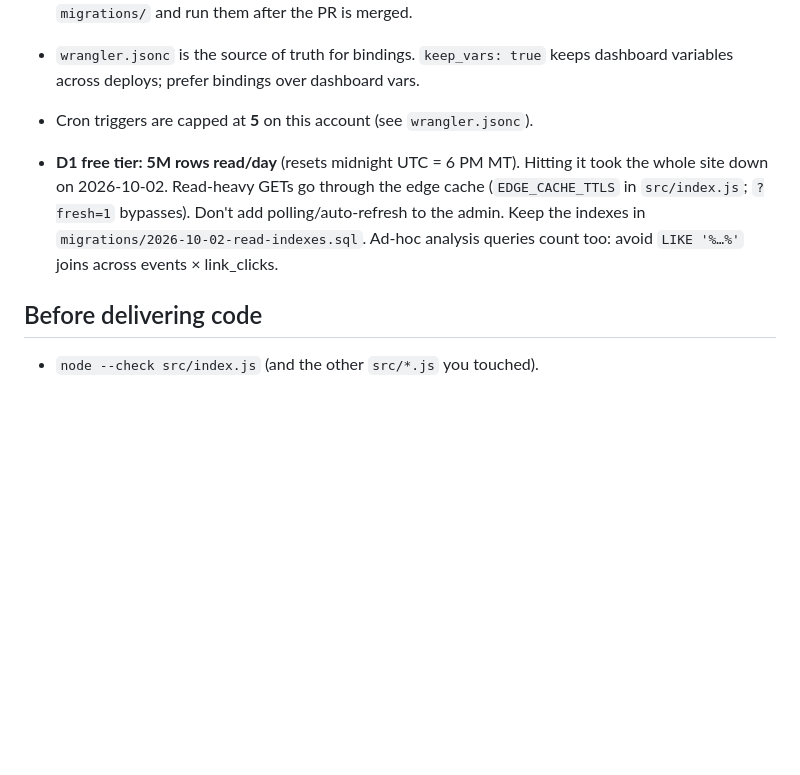
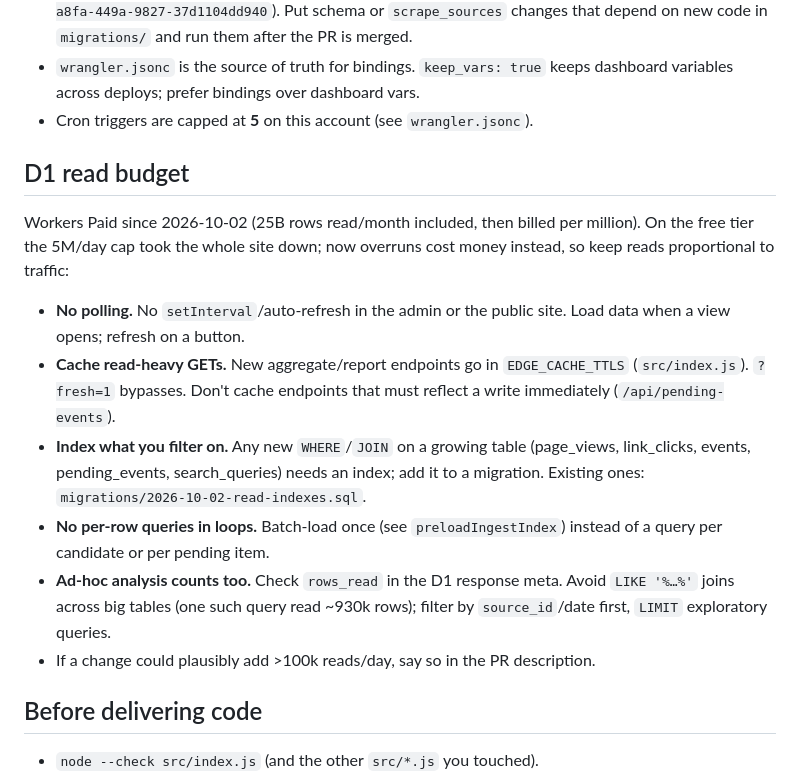
Before and after one commit to hndunn9/Playroute, a Markdown page: CLAUDE.md, the part around the change. Drawn GitHub-style; blank space fills up the shorter version.

Commit message:
CLAUDE.md: D1 read budget rules for Workers Paid
Co-Authored-By: Claude Opus 5.5 <noreply@anthropic.com>
Claude-Session: https://claude.ai/code/session_01Ef4CW9EryLCJTREpsDKEcJ

```diff
--- a/CLAUDE.md
+++ b/CLAUDE.md
@@ -16,11 +16,24 @@ when a rule here turns out wrong, fix it in the same PR.
   dashboard variables across deploys; prefer bindings over dashboard vars.
 - Cron triggers are capped at **5** on this account (see `wrangler.jsonc`).
 
-- **D1 free tier: 5M rows read/day** (resets midnight UTC = 6 PM MT). Hitting it took the whole
-  site down on 2026-10-02. Read-heavy GETs go through the edge cache (`EDGE_CACHE_TTLS` in
-  `src/index.js`; `?fresh=1` bypasses). Don't add polling/auto-refresh to the admin. Keep the
-  indexes in `migrations/2026-10-02-read-indexes.sql`. Ad-hoc analysis queries count too: avoid
-  `LIKE '%…%'` joins across events × link_clicks.
+## D1 read budget
+Workers Paid since 2026-10-02 (25B rows read/month included, then billed per million). On
+the free tier the 5M/day cap took the whole site down; now overruns cost money instead, so
+keep reads proportional to traffic:
+- **No polling.** No `setInterval`/auto-refresh in the admin or the public site. Load data
+  when a view opens; refresh on a button.
+- **Cache read-heavy GETs.** New aggregate/report endpoints go in `EDGE_CACHE_TTLS`
+  (`src/index.js`). `?fresh=1` bypasses. Don't cache endpoints that must reflect a write
+  immediately (`/api/pending-events`).
+- **Index what you filter on.** Any new `WHERE`/`JOIN` on a growing table (page_views,
+  link_clicks, events, pending_events, search_queries) needs an index; add it to a migration.
+  Existing ones: `migrations/2026-10-02-read-indexes.sql`.
+- **No per-row queries in loops.** Batch-load once (see `preloadIngestIndex`) instead of a
+  query per candidate or per pending item.
+- **Ad-hoc analysis counts too.** Check `rows_read` in the D1 response meta. Avoid
+  `LIKE '%…%'` joins across big tables (one such query read ~930k rows); filter by
+  `source_id`/date first, `LIMIT` exploratory queries.
+- If a change could plausibly add >100k reads/day, say so in the PR description.
 
 ## Before delivering code
 - `node --check src/index.js` (and the other `src/*.js` you touched).
```
